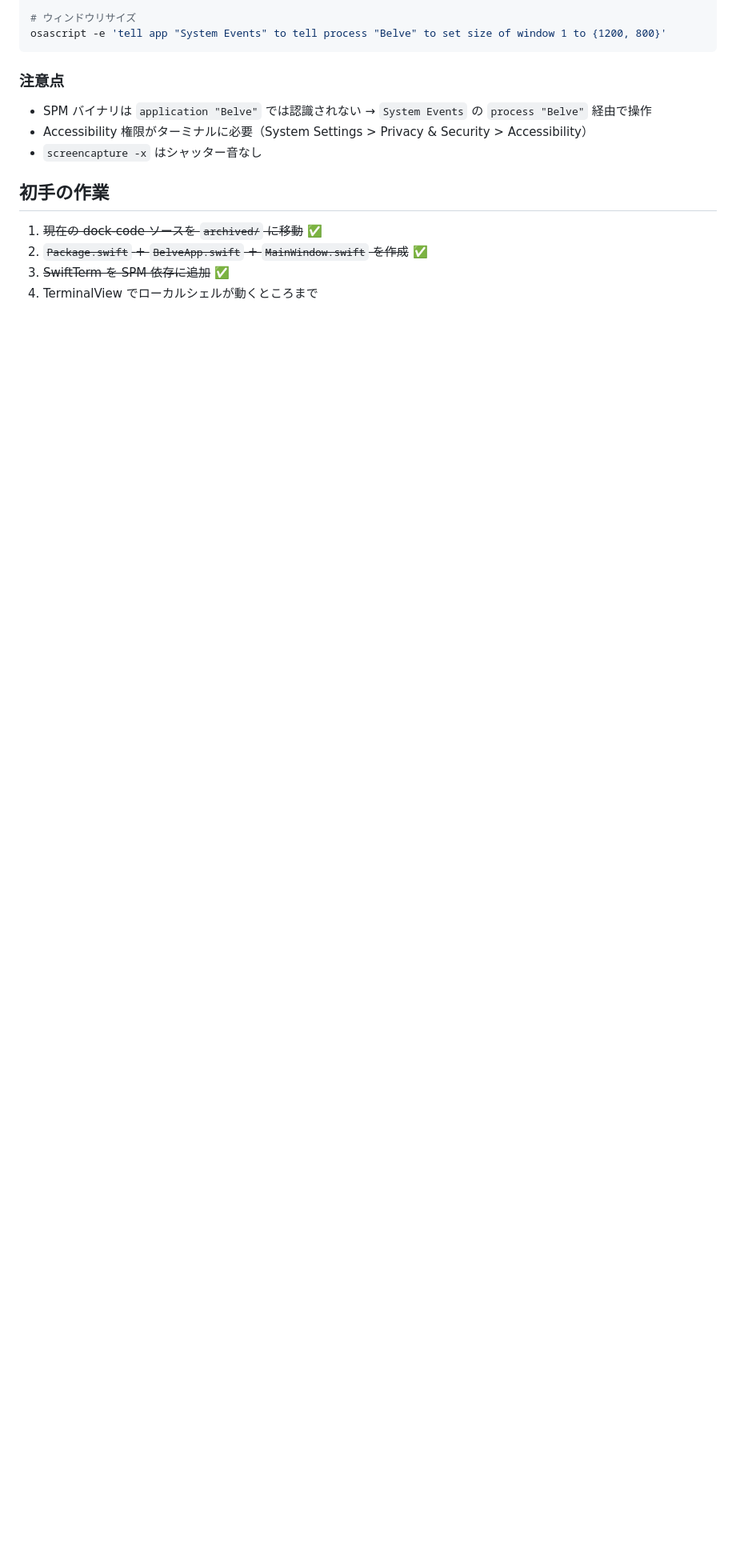
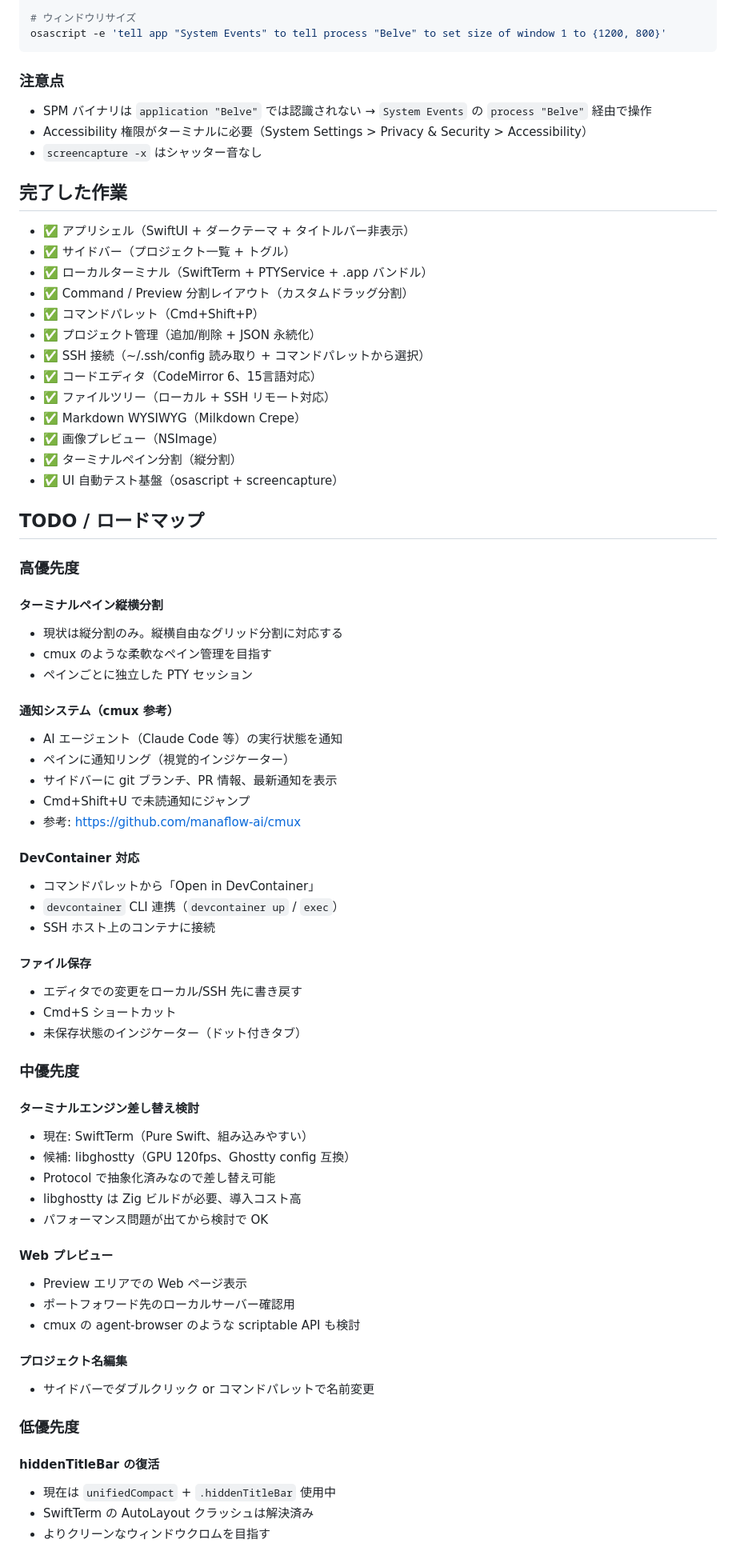
Before and after one commit to shunyooo/belve, a Markdown page: docs/architecture.md, the part around one of its changes. Shown at 80% size. Drawn GitHub-style; blank space fills up the shorter version.

Commit message:
docs: add roadmap, TODO, competitor analysis to architecture.md
- Completed features checklist
- High/medium/low priority TODO items
- Notification system (cmux reference)
- Terminal pane horizontal/vertical split
- DevContainer, file save, web preview
- libghostty vs SwiftTerm comparison
- Competitor matrix (cmux, VS Code, Cursor, Zed, Warp)

Co-Authored-By: Claude Opus 4.6 (1M context) <noreply@anthropic.com>

```diff
--- a/docs/architecture.md
+++ b/docs/architecture.md
@@ -271,9 +271,69 @@ osascript -e 'tell app "System Events" to tell process "Belve" to set size of wi
 - Accessibility 権限がターミナルに必要（System Settings > Privacy & Security > Accessibility）
 - `screencapture -x` はシャッター音なし
 
-## 初手の作業
+## 完了した作業
 
-1. ~~現在の dock-code ソースを `archived/` に移動~~ ✅
-2. ~~`Package.swift` + `BelveApp.swift` + `MainWindow.swift` を作成~~ ✅
-3. ~~SwiftTerm を SPM 依存に追加~~ ✅
-4. TerminalView でローカルシェルが動くところまで
+- ✅ アプリシェル（SwiftUI + ダークテーマ + タイトルバー非表示）
+- ✅ サイドバー（プロジェクト一覧 + トグル）
+- ✅ ローカルターミナル（SwiftTerm + PTYService + .app バンドル）
+- ✅ Command / Preview 分割レイアウト（カスタムドラッグ分割）
+- ✅ コマンドパレット（Cmd+Shift+P）
+- ✅ プロジェクト管理（追加/削除 + JSON 永続化）
+- ✅ SSH 接続（~/.ssh/config 読み取り + コマンドパレットから選択）
+- ✅ コードエディタ（CodeMirror 6、15言語対応）
+- ✅ ファイルツリー（ローカル + SSH リモート対応）
+- ✅ Markdown WYSIWYG（Milkdown Crepe）
+- ✅ 画像プレビュー（NSImage）
+- ✅ ターミナルペイン分割（縦分割）
+- ✅ UI 自動テスト基盤（osascript + screencapture）
+
+## TODO / ロードマップ
+
+### 高優先度
+
+#### ターミナルペイン縦横分割
+- 現状は縦分割のみ。縦横自由なグリッド分割に対応する
+- cmux のような柔軟なペイン管理を目指す
+- ペインごとに独立した PTY セッション
+
+#### 通知システム（cmux 参考）
+- AI エージェント（Claude Code 等）の実行状態を通知
+- ペインに通知リング（視覚的インジケーター）
+- サイドバーに git ブランチ、PR 情報、最新通知を表示
+- Cmd+Shift+U で未読通知にジャンプ
+- 参考: https://github.com/manaflow-ai/cmux
+
+#### DevContainer 対応
+- コマンドパレットから「Open in DevContainer」
+- `devcontainer` CLI 連携（`devcontainer up` / `exec`）
+- SSH ホスト上のコンテナに接続
+
+#### ファイル保存
+- エディタでの変更をローカル/SSH 先に書き戻す
+- Cmd+S ショートカット
+- 未保存状態のインジケーター（ドット付きタブ）
+
+### 中優先度
+
+#### ターミナルエンジン差し替え検討
+- 現在: SwiftTerm（Pure Swift、組み込みやすい）
+- 候補: libghostty（GPU 120fps、Ghostty config 互換）
+- Protocol で抽象化済みなので差し替え可能
+- libghostty は Zig ビルドが必要、導入コスト高
+- パフォーマンス問題が出てから検討で OK
+
+#### Web プレビュー
+- Preview エリアでの Web ページ表示
+- ポートフォワード先のローカルサーバー確認用
+- cmux の agent-browser のような scriptable API も検討
+
+#### プロジェクト名編集
+- サイドバーでダブルクリック or コマンドパレットで名前変更
+
+### 低優先度
+
+#### hiddenTitleBar の復活
+- 現在は `unifiedCompact` + `.hiddenTitleBar` 使用中
+- SwiftTerm の AutoLayout クラッシュは解決済み
+- よりクリーンなウィンドウクロムを目指す
+
```
Also changed, not shown: other parts of docs/architecture.md (+13 -0 lines).
